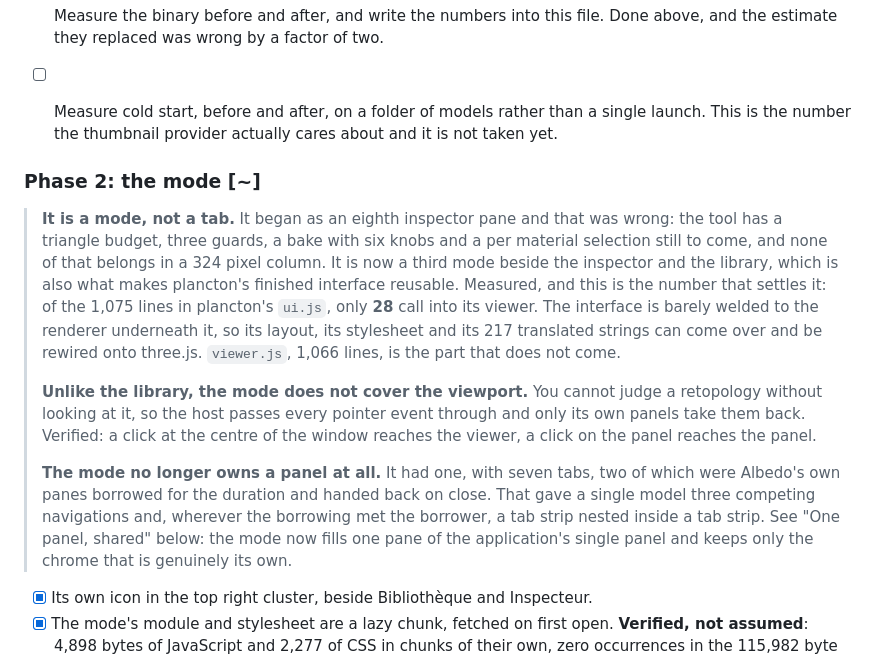
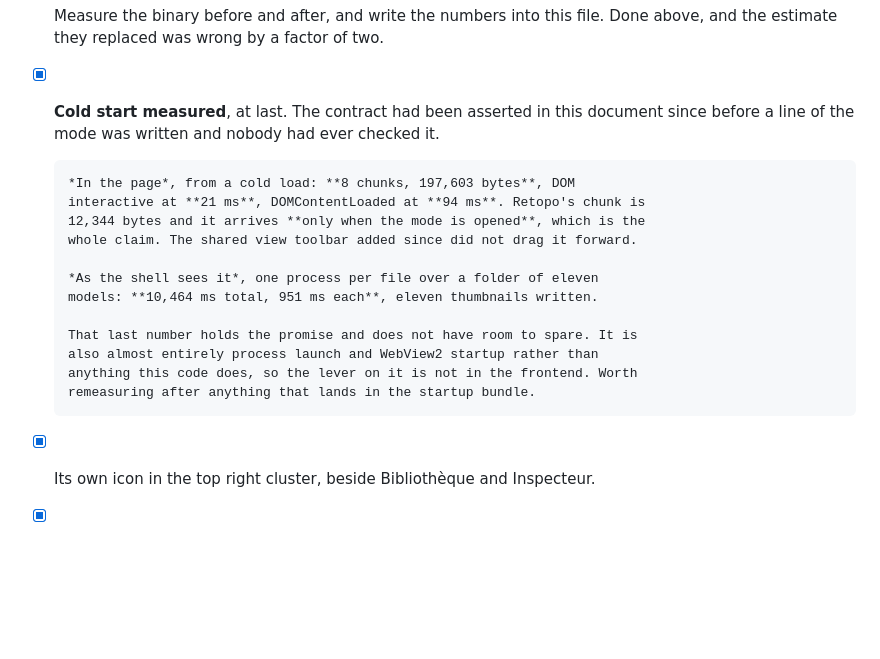
Before and after one commit to infinition/albedo, a Markdown page: docs/RETOPO.md, the part around the change. GitHub-like rendering; blank space fills up the shorter version.

Commit message:
docs: le demarrage a froid mesure, enfin
Le contrat etait affirme dans ce document depuis avant qu'une ligne du mode soit
ecrite, et personne ne l'avait jamais verifie. C'etait le seul point capable
d'invalider une promesse deja publiee.

Dans la page, depuis un chargement froid: 8 morceaux, 197 603 octets, DOM
interactif a 21 ms, DOMContentLoaded a 94 ms. Le morceau de Retopo pese 12 344
octets et n'arrive QU'A l'ouverture du mode, ce qui est toute la promesse. La
barre de vue partagee ajoutee depuis ne l'a pas tire en avant.

Vu du shell, un processus par fichier sur un dossier de onze modeles: 10 464 ms
au total, 951 ms chacun, onze vignettes ecrites.

Ce dernier chiffre tient la promesse sans marge. Il est aussi presque entierement
du lancement de processus et du demarrage de WebView2 plutot que du code d'ici,
donc le levier n'est pas dans le front. A remesurer apres tout ce qui atterrit
dans le bundle de depart.

```diff
--- a/docs/RETOPO.md
+++ b/docs/RETOPO.md
@@ -377,35 +377,22 @@ Decisions taken:
       JSON array of numbers.
 - [x] Measure the binary before and after, and write the numbers into this file.
       Done above, and the estimate they replaced was wrong by a factor of two.
-- [ ] Measure cold start, before and after, on a folder of models rather than a
-      single launch. This is the number the thumbnail provider actually cares
-      about and it is not taken yet.
+- [x] **Cold start measured**, at last. The contract had been asserted in this
+      document since before a line of the mode was written and nobody had ever
+      checked it.
 
-### Phase 2: the mode [~]
+      *In the page*, from a cold load: **8 chunks, 197,603 bytes**, DOM
+      interactive at **21 ms**, DOMContentLoaded at **94 ms**. Retopo's chunk is
+      12,344 bytes and it arrives **only when the mode is opened**, which is the
+      whole claim. The shared view toolbar added since did not drag it forward.
 
-> **It is a mode, not a tab.** It began as an eighth inspector pane and that was
-> wrong: the tool has a triangle budget, three guards, a bake with six knobs and
-> a per material selection still to come, and none of that belongs in a 324 pixel
-> column. It is now a third mode beside the inspector and the library, which is
-> also what makes plancton's finished interface reusable. Measured, and this is
-> the number that settles it: of the 1,075 lines in plancton's `ui.js`, only
-> **28** call into its viewer. The interface is barely welded to the renderer
-> underneath it, so its layout, its stylesheet and its 217 translated strings can
-> come over and be rewired onto three.js. `viewer.js`, 1,066 lines, is the part
-> that does not come.
->
-> **Unlike the library, the mode does not cover the viewport.** You cannot judge
-> a retopology without looking at it, so the host passes every pointer event
-> through and only its own panels take them back. Verified: a click at the centre
-> of the window reaches the viewer, a click on the panel reaches the panel.
->
-> **The mode no longer owns a panel at all.** It had one, with seven tabs, two of
-> which were Albedo's own panes borrowed for the duration and handed back on
-> close. That gave a single model three competing navigations and, wherever the
-> borrowing met the borrower, a tab strip nested inside a tab strip. See "One
-> panel, shared" below: the mode now fills one pane of the application's single
-> panel and keeps only the chrome that is genuinely its own.
+      *As the shell sees it*, one process per file over a folder of eleven
+      models: **10,464 ms total, 951 ms each**, eleven thumbnails written.
 
+      That last number holds the promise and does not have room to spare. It is
+      also almost entirely process launch and WebView2 startup rather than
+      anything this code does, so the lever on it is not in the frontend. Worth
+      remeasuring after anything that lands in the startup bundle.
 - [x] Its own icon in the top right cluster, beside Bibliothèque and Inspecteur.
 - [x] The mode's module and stylesheet are a lazy chunk, fetched on first open.
       **Verified, not assumed**: 4,898 bytes of JavaScript and 2,277 of CSS in
```
